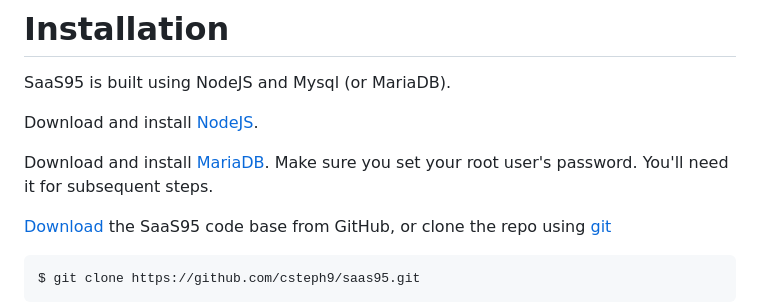
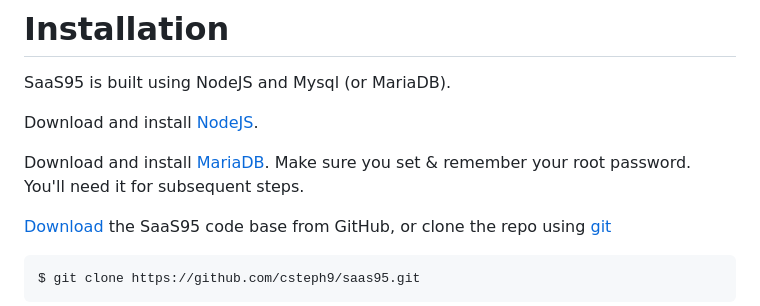
Before and after one commit to csteph9/saas95, a Markdown page: README.md, the part around the change. Drawn GitHub-style.

```diff
--- a/README.md
+++ b/README.md
@@ -20,7 +20,7 @@ SaaS95 is built using NodeJS and Mysql (or MariaDB).
 
 Download and install [NodeJS](https://nodejs.org/en/).
 
-Download and install [MariaDB](https://mariadb.com/downloads/). Make sure you set your root user's password. You'll need it for subsequent steps.
+Download and install [MariaDB](https://mariadb.com/downloads/). Make sure you set & remember your root password. You'll need it for subsequent steps.
 
 [Download](https://github.com/csteph9/saas95/archive/refs/heads/main.zip) the SaaS95 code base from GitHub, or clone the repo using [git](https://git-scm.com/downloads)
 
```
